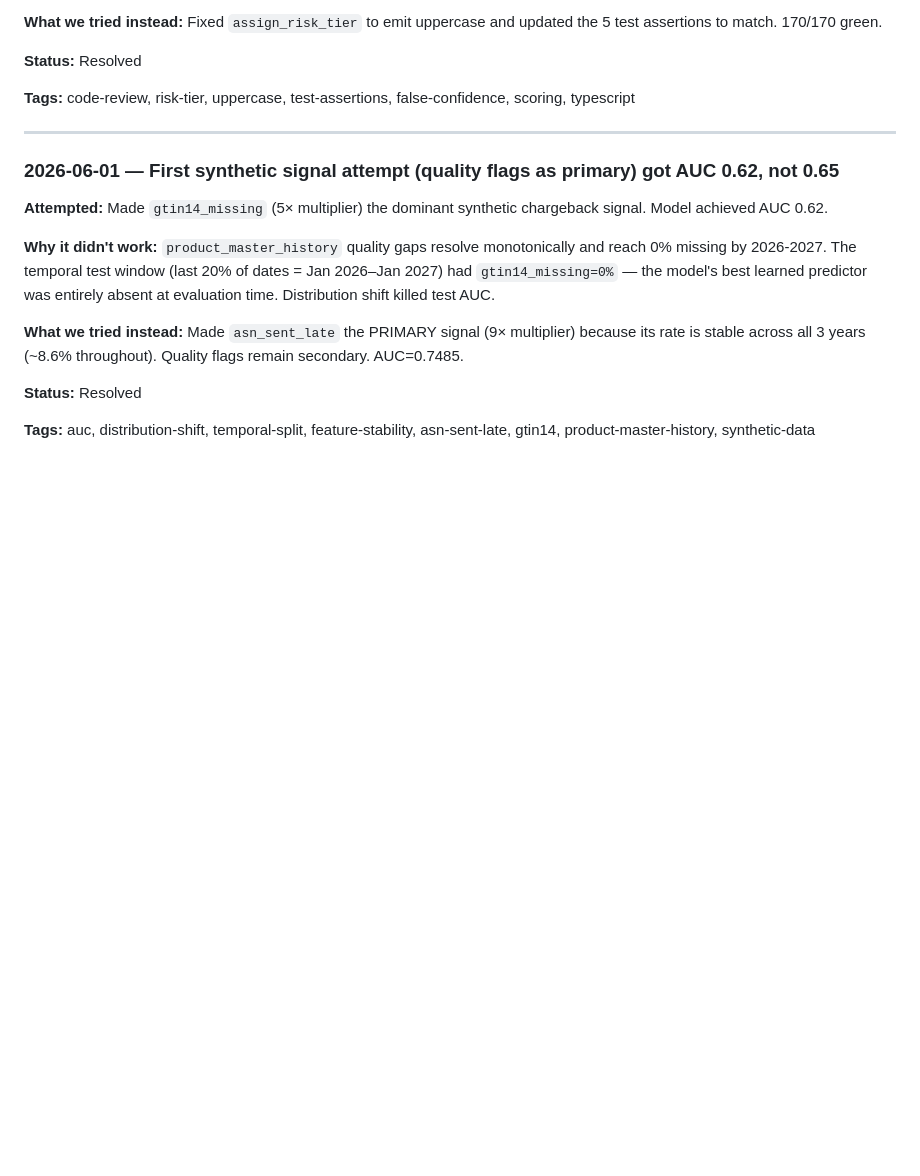
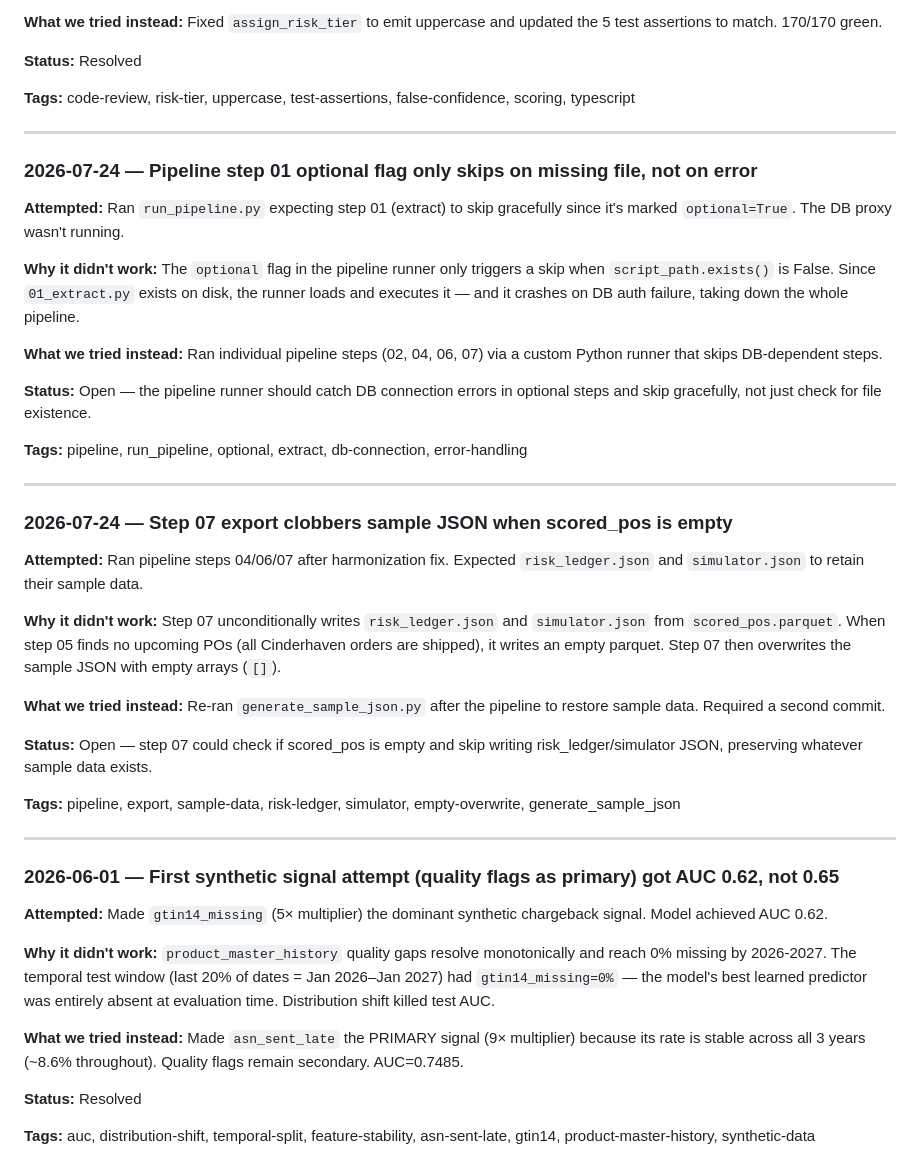
Before and after one commit to MsShawnP/chargeback-prediction-model, a Markdown page: FAILURES.md, the part around the change. Drawn GitHub-style; blank space fills up the shorter version.

```diff
--- a/FAILURES.md
+++ b/FAILURES.md
@@ -223,6 +223,34 @@ shouldn't re-attempt dead ends because the lesson got lost.
 
 ---
 
+### 2026-07-24 — Pipeline step 01 optional flag only skips on missing file, not on error
+
+**Attempted:** Ran `run_pipeline.py` expecting step 01 (extract) to skip gracefully since it's marked `optional=True`. The DB proxy wasn't running.
+
+**Why it didn't work:** The `optional` flag in the pipeline runner only triggers a skip when `script_path.exists()` is False. Since `01_extract.py` exists on disk, the runner loads and executes it — and it crashes on DB auth failure, taking down the whole pipeline.
+
+**What we tried instead:** Ran individual pipeline steps (02, 04, 06, 07) via a custom Python runner that skips DB-dependent steps.
+
+**Status:** Open — the pipeline runner should catch DB connection errors in optional steps and skip gracefully, not just check for file existence.
+
+**Tags:** pipeline, run_pipeline, optional, extract, db-connection, error-handling
+
+---
+
+### 2026-07-24 — Step 07 export clobbers sample JSON when scored_pos is empty
+
+**Attempted:** Ran pipeline steps 04/06/07 after harmonization fix. Expected `risk_ledger.json` and `simulator.json` to retain their sample data.
+
+**Why it didn't work:** Step 07 unconditionally writes `risk_ledger.json` and `simulator.json` from `scored_pos.parquet`. When step 05 finds no upcoming POs (all Cinderhaven orders are shipped), it writes an empty parquet. Step 07 then overwrites the sample JSON with empty arrays (`[]`).
+
+**What we tried instead:** Re-ran `generate_sample_json.py` after the pipeline to restore sample data. Required a second commit.
+
+**Status:** Open — step 07 could check if scored_pos is empty and skip writing risk_ledger/simulator JSON, preserving whatever sample data exists.
+
+**Tags:** pipeline, export, sample-data, risk-ledger, simulator, empty-overwrite, generate_sample_json
+
+---
+
 ### 2026-06-01 — First synthetic signal attempt (quality flags as primary) got AUC 0.62, not 0.65
 
 **Attempted:** Made `gtin14_missing` (5× multiplier) the dominant synthetic chargeback signal. Model achieved AUC 0.62.
```
Also changed, not shown: DECISIONS.md (+9 -0 lines), HANDOFF.md (+12 -0 lines).
